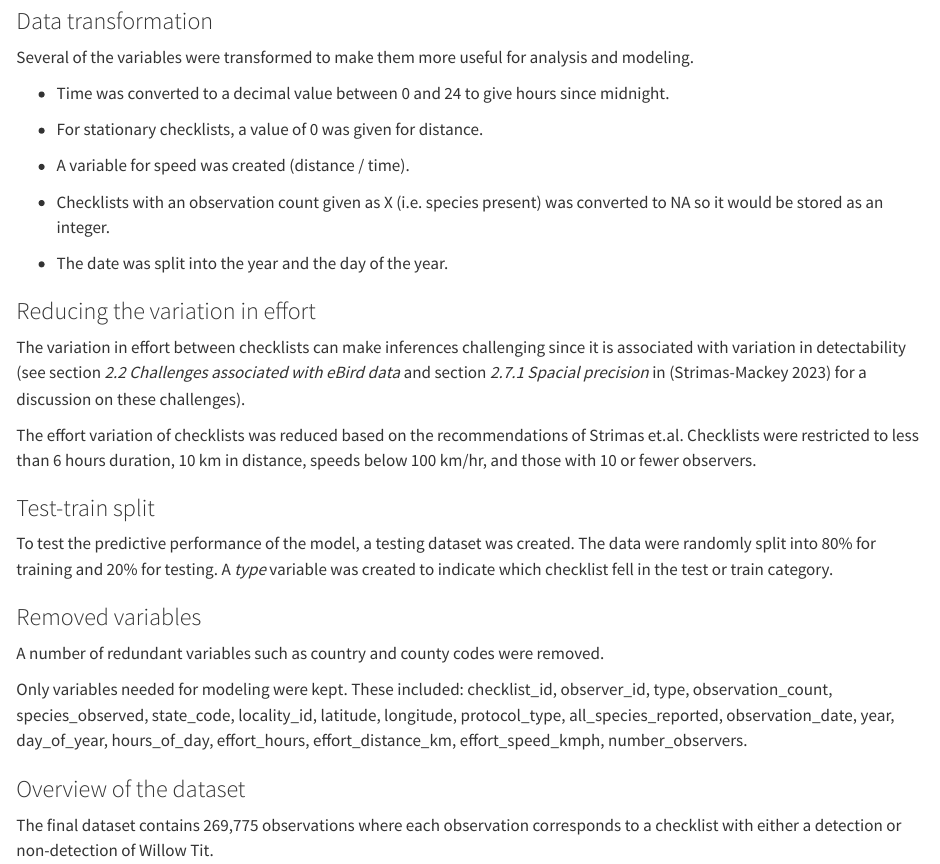
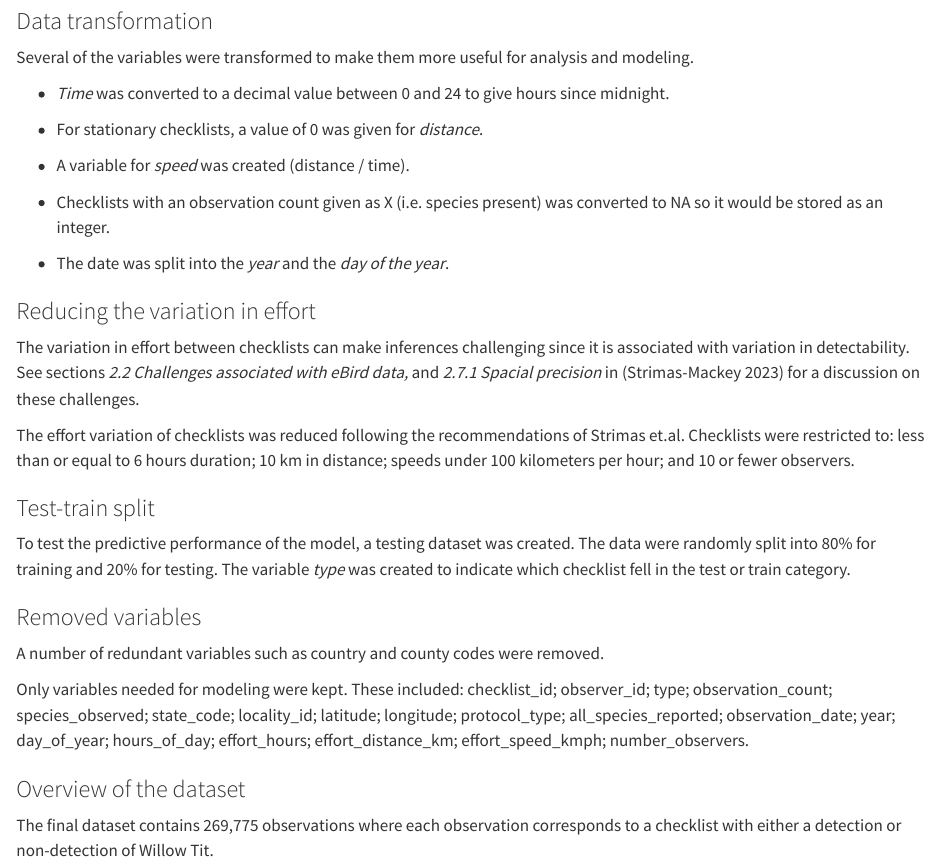
Before and after one commit to jacvig/Willow-Tit-Project, a Quarto document (method.qmd): the page in a window 1100 px wide, from 1210 px down. Rendered offline with R 4.5, knitr and Pandoc in place of Quarto, with nearby package versions.

Commit message:
Update to method.qmd

```diff
--- a/method.qmd
+++ b/method.qmd
@@ -47,31 +47,31 @@ In the process of zero-filling, the observation and checklist data are combined
 
 Several of the variables were transformed to make them more useful for analysis and modeling.
 
--   Time was converted to a decimal value between 0 and 24 to give hours since midnight.
+-   *Time* was converted to a decimal value between 0 and 24 to give hours since midnight.
 
--   For stationary checklists, a value of 0 was given for distance.
+-   For stationary checklists, a value of 0 was given for *distance*.
 
--   A variable for speed was created (distance / time).
+-   A variable for *speed* was created (distance / time).
 
 -   Checklists with an observation count given as X (i.e. species present) was converted to NA so it would be stored as an integer.
 
--   The date was split into the year and the day of the year.
+-   The date was split into the *year* and the *day of the year*.
 
 ### Reducing the variation in effort
 
-The variation in effort between checklists can make inferences challenging since it is associated with variation in detectability (see section *2.2 Challenges associated with eBird data* and section *2.7.1 Spacial precision* in [@StrimasMackey] for a discussion on these challenges).
+The variation in effort between checklists can make inferences challenging since it is associated with variation in detectability. See sections *2.2 Challenges associated with eBird data,* and *2.7.1 Spacial precision* in [@StrimasMackey] for a discussion on these challenges.
 
-The effort variation of checklists was reduced based on the recommendations of Strimas et.al. Checklists were restricted to less than 6 hours duration, 10 km in distance, speeds below 100 km/hr, and those with 10 or fewer observers.
+The effort variation of checklists was reduced following the recommendations of Strimas et.al. Checklists were restricted to: less than or equal to 6 hours duration; 10 km in distance; speeds under 100 kilometers per hour; and 10 or fewer observers.
 
 ### Test-train split
 
-To test the predictive performance of the model, a testing dataset was created. The data were randomly split into 80% for training and 20% for testing. A *type* variable was created to indicate which checklist fell in the test or train category.
+To test the predictive performance of the model, a testing dataset was created. The data were randomly split into 80% for training and 20% for testing. The variable *type* was created to indicate which checklist fell in the test or train category.
 
 ### Removed variables
 
 A number of redundant variables such as country and county codes were removed.
 
-Only variables needed for modeling were kept. These included: checklist_id, observer_id, type, observation_count, species_observed, state_code, locality_id, latitude, longitude, protocol_type, all_species_reported, observation_date, year, day_of_year, hours_of_day, effort_hours, effort_distance_km, effort_speed_kmph, number_observers.
+Only variables needed for modeling were kept. These included: checklist_id; observer_id; type; observation_count; species_observed; state_code; locality_id; latitude; longitude; protocol_type; all_species_reported; observation_date; year; day_of_year; hours_of_day; effort_hours; effort_distance_km; effort_speed_kmph; number_observers.
 
 ### Overview of the dataset
 
```
Also changed, not shown: 1 other file.
